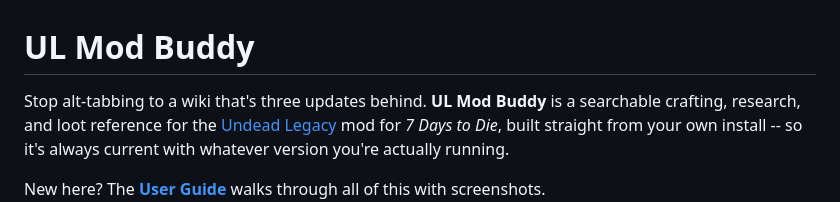
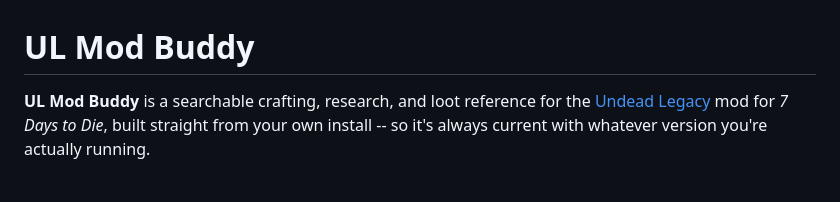
Before and after one commit to Ablefish/ulmodbuddy, a Markdown page: README.md, the part around the change. Rendered like a GitHub page.

Commit message:
README: drop wiki-bashing opening sentence
Co-Authored-By: Claude Sonnet 5.5 <noreply@anthropic.com>

```diff
--- a/README.md
+++ b/README.md
@@ -1,7 +1,6 @@
 # UL Mod Buddy
 
-Stop alt-tabbing to a wiki that's three updates behind. **UL Mod Buddy** is
-a searchable crafting, research, and loot reference for the
+**UL Mod Buddy** is a searchable crafting, research, and loot reference for the
 [Undead Legacy](http://ul.subquake.com) mod for *7 Days to Die*, built
 straight from your own install -- so it's always current with whatever
 version you're actually running.
```
